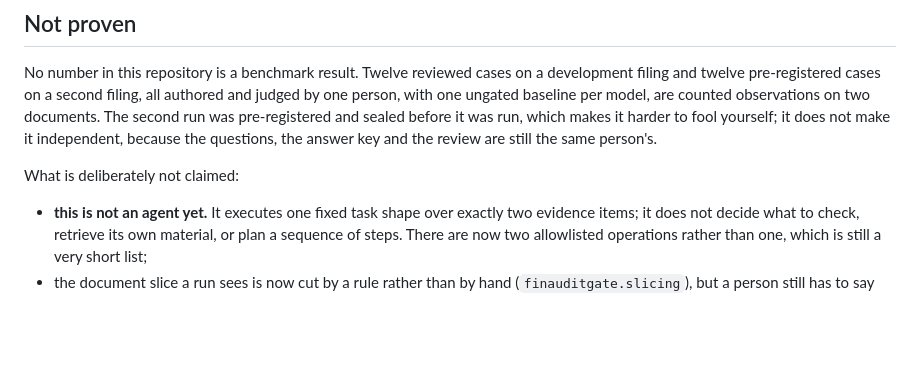
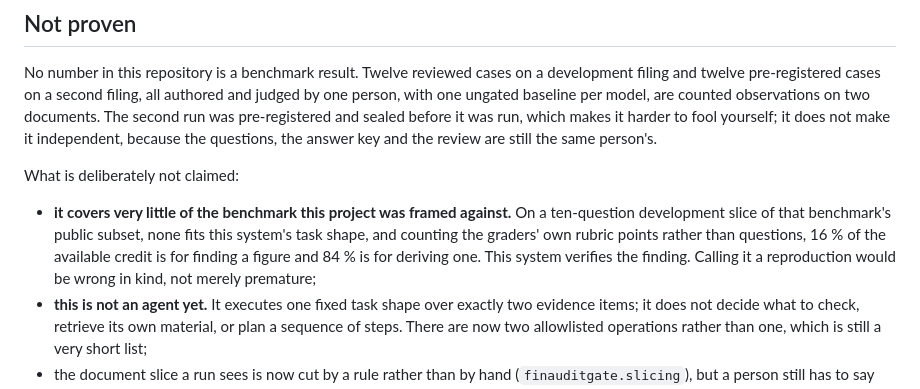
Before and after one commit to IanHu0508/FinResearchOps, a Markdown page: docs/status.md, the part around the change. Rendered like a GitHub page; blank space fills up the shorter version.

Commit message:
Say how little of the benchmark this system can structurally attempt
A ten-question development slice of the public subset was classified against
this system's task shape, which is two evidence items and one allowlisted
operation. None of the ten fits. Two come close and neither is reachable: one
needs a ratio between two different metrics, which the profile loader forbids by
requiring the two items to share a metric, and one needs two growth rates at once
plus a judgement about which revenue components count. The other eight need
multi-step modelling.

Counting the graders' own rubric points rather than questions is the more useful
measure: 16 % of the credit is for finding a figure and 84 % is for deriving one.
This system verifies the finding, and by design it does not derive -- a
deterministic core cannot evaluate an arbitrary financial model.

That makes "reproduction" wrong in kind rather than premature, and the status
page now says so. The slice was split deterministically before any question
beyond the first was read, and the other forty are sealed unread.

No benchmark content is in this repository; the aggregate is the only thing
recorded here.

Co-Authored-By: Claude Opus 5 <noreply@anthropic.com>

```diff
--- a/docs/status.md
+++ b/docs/status.md
@@ -581,6 +581,12 @@ still the same person's.
 
 What is deliberately not claimed:
 
+- **it covers very little of the benchmark this project was framed against.** On a
+  ten-question development slice of that benchmark's public subset, none fits this
+  system's task shape, and counting the graders' own rubric points rather than questions,
+  16 % of the available credit is for finding a figure and 84 % is for deriving one. This
+  system verifies the finding. Calling it a reproduction would be wrong in kind, not
+  merely premature;
 - **this is not an agent yet.** It executes one fixed task shape over exactly
   two evidence items; it does not decide what to check, retrieve its own
   material, or plan a sequence of steps. There are now two allowlisted
```
